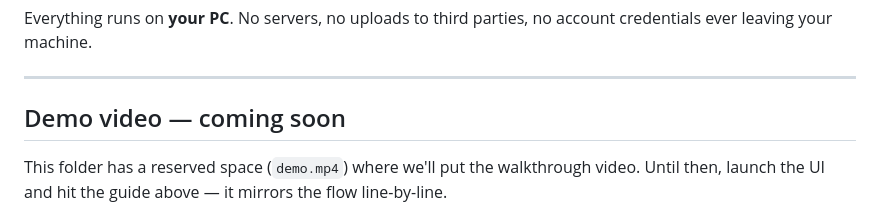
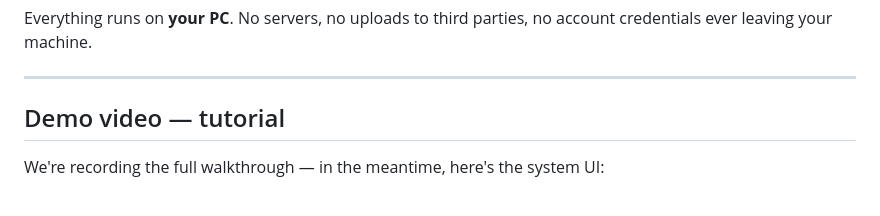
Before and after one commit to aashish254/Spillover, a Markdown page: README.md, the part around one of its changes. Rendered like a GitHub page.

```diff
--- a/README.md
+++ b/README.md
@@ -10,7 +10,7 @@ Everything runs on **your PC**. No servers, no uploads to third parties, no acco
 
 ---
 
-## Demo video — coming soon
+## Demo video — tutorial
 
-This folder has a reserved space (`demo.mp4`) where we'll put the walkthrough video. Until then, launch the UI and hit the guide above — it mirrors the flow line-by-line.
+We're recording the full walkthrough — in the meantime, here's the system UI:
 
```
Also changed, not shown: other parts of README.md (+10 -0 lines).
